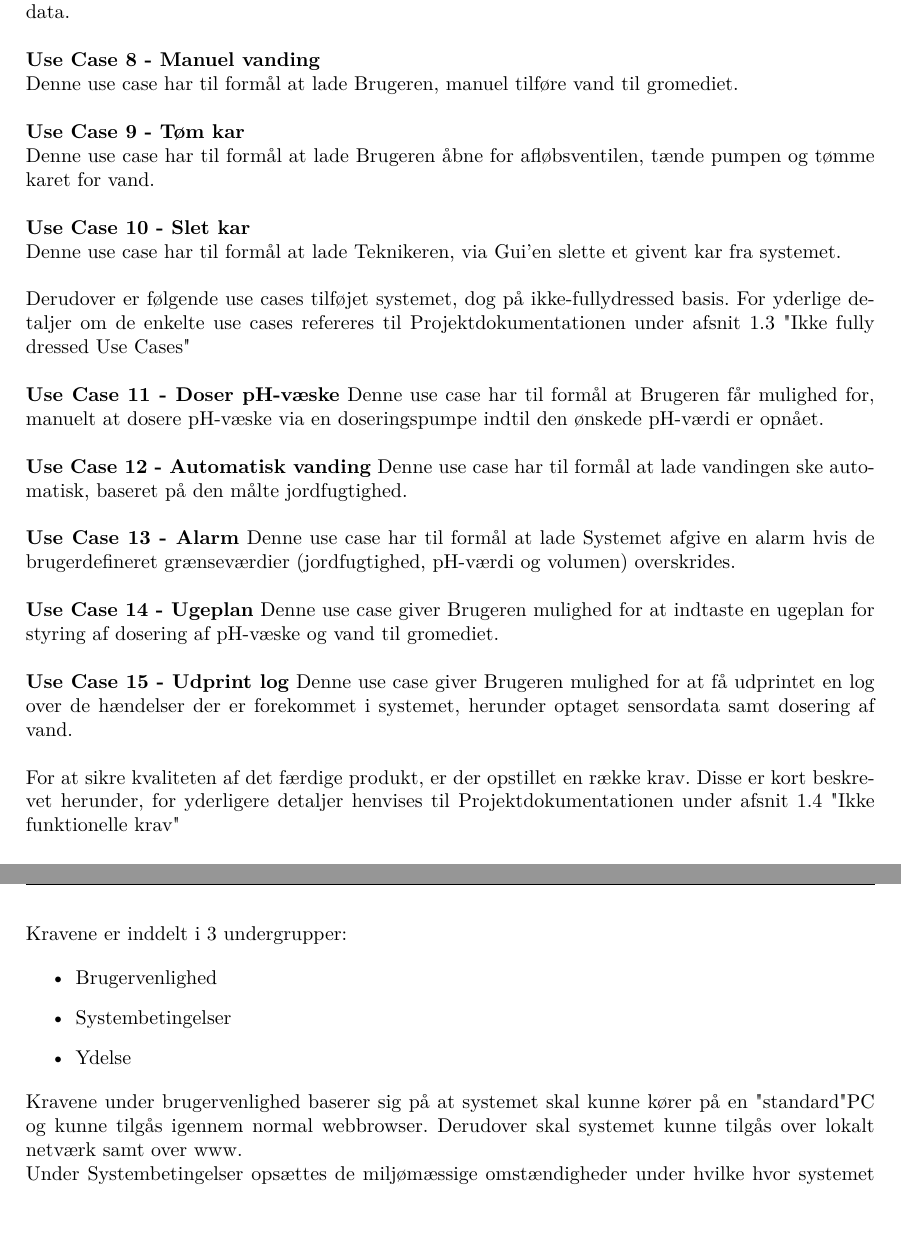
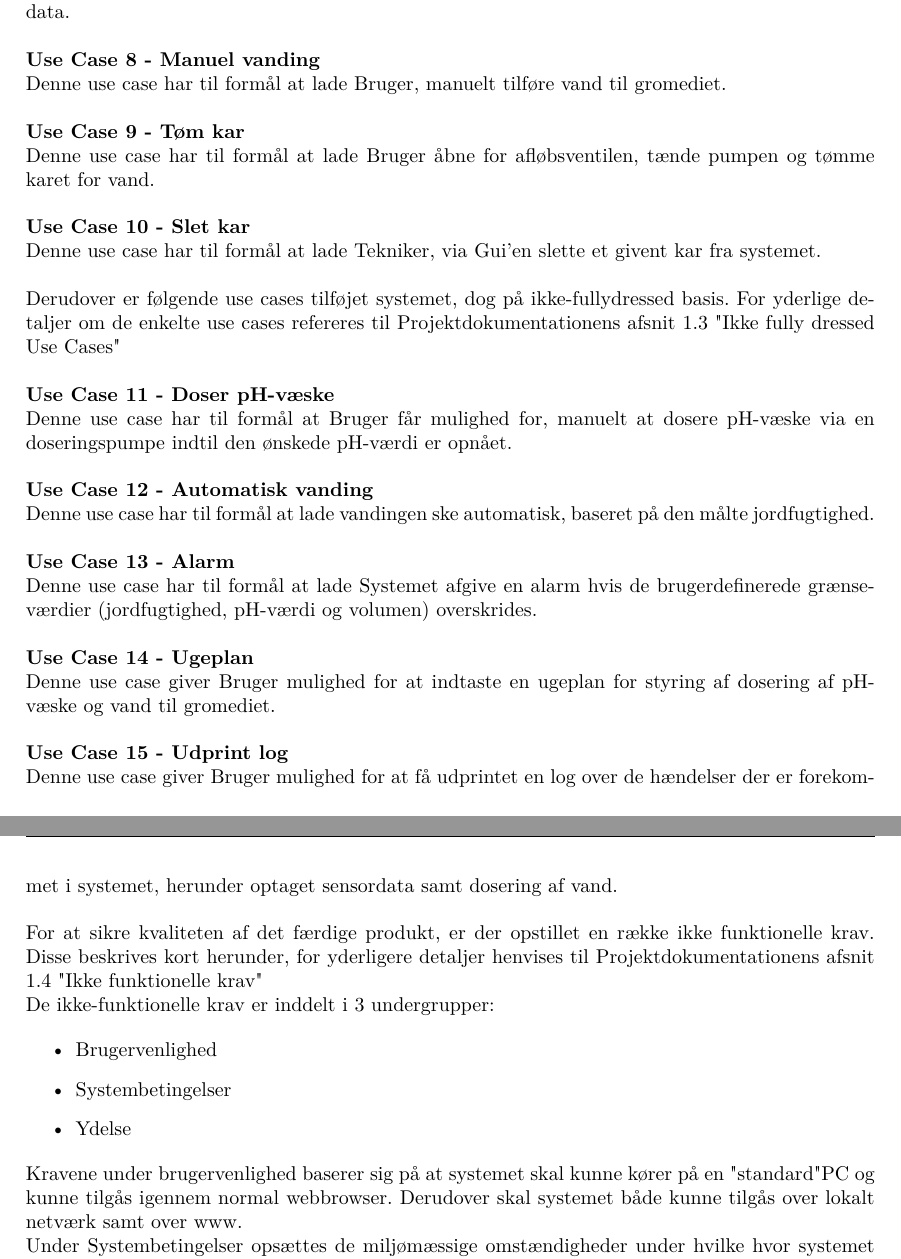
Before and after one commit to KalleDK/KTIB_Rapport, a LaTeX book (Main.tex, which reads Krav/Krav.tex): two parts of pages 11 and 12 of 28, joined at a grey line, cut so that both start at the same text, the shorter picture padded with empty space. Compiled offline with pdfLaTeX.

Commit message:
Travis CI

```diff
--- a/Krav/Krav.tex
+++ b/Krav/Krav.tex
@@ -34,38 +35,39 @@ Denne use case har til formål at lade Brugeren indtaste en ønsket volumen via
-Denne use case har til formål at lade Brugeren tilgå de tilkoblede kar via Gui'en og aflæse ønskede data.\newline
+\textbf{Use Case 7 - Aflæs målinger}\newline
+Denne use case har til formål at lade Bruger tilgå de tilkoblede kar via Gui'en og aflæse ønskede data.\newline
 
-\textbf{Use Case 8 - Manuel vanding} \\
-Denne use case har til formål at lade Brugeren, manuel tilføre vand til gromediet.\newline
+\textbf{Use Case 8 - Manuel vanding}\newline
+Denne use case har til formål at lade Bruger, manuelt tilføre vand til gromediet.\newline
 
-\textbf{Use Case 9 - Tøm kar} \\
-Denne use case har til formål at lade Brugeren åbne for afløbsventilen, tænde pumpen og tømme karet for vand.\newline
+\textbf{Use Case 9 - Tøm kar}\newline
+Denne use case har til formål at lade Bruger åbne for afløbsventilen, tænde pumpen og tømme karet for vand.\newline
 
-\textbf{Use Case 10 - Slet kar} \\
-Denne use case har til formål at lade Teknikeren, via Gui'en slette et givent kar fra systemet.\newline
+\textbf{Use Case 10 - Slet kar}\newline
+Denne use case har til formål at lade Tekniker, via Gui'en slette et givent kar fra systemet.\newline
 
 
-Derudover er følgende use cases tilføjet systemet, dog på ikke-fullydressed basis. For yderlige detaljer om de enkelte use cases refereres til Projektdokumentationen under afsnit 1.3 "Ikke fully dressed Use Cases"\\\
+Derudover er følgende use cases tilføjet systemet, dog på ikke-fullydressed basis. For yderlige detaljer om de enkelte use cases refereres til Projektdokumentationens afsnit 1.3 "Ikke fully dressed Use Cases"\\\
 
-\textbf{Use Case 11 - Doser pH-væske}
-Denne use case har til formål at Brugeren får mulighed for, manuelt at dosere pH-væske via en doseringspumpe indtil den
+\textbf{Use Case 11 - Doser pH-væske}\newline
+Denne use case har til formål at Bruger får mulighed for, manuelt at dosere pH-væske via en doseringspumpe indtil den
 ønskede pH-værdi er opnået.\newline
 
-\textbf{Use Case 12 - Automatisk vanding}
+\textbf{Use Case 12 - Automatisk vanding}\newline
 Denne use case har til formål at lade vandingen ske automatisk, baseret på den målte jordfugtighed.\newline
 
-\textbf{Use Case 13 - Alarm}
-Denne use case har til formål at lade Systemet afgive en alarm hvis de brugerdefineret grænseværdier (jordfugtighed, pH-værdi og volumen) overskrides.\newline
+\textbf{Use Case 13 - Alarm}\newline
+Denne use case har til formål at lade Systemet afgive en alarm hvis de brugerdefinerede grænseværdier (jordfugtighed, pH-værdi og volumen) overskrides.\newline
 
-\textbf{Use Case 14 - Ugeplan}
-Denne use case giver Brugeren mulighed for at indtaste en ugeplan for styring af dosering af pH-væske
+\textbf{Use Case 14 - Ugeplan}\newline
+Denne use case giver Bruger mulighed for at indtaste en ugeplan for styring af dosering af pH-væske
 og vand til gromediet.\newline
 
-\textbf{Use Case 15 - Udprint log}
-Denne use case giver Brugeren mulighed for at få udprintet en log over de hændelser der er forekommet i systemet, herunder optaget sensordata samt dosering af vand.\newline
+\textbf{Use Case 15 - Udprint log}\newline
+Denne use case giver Bruger mulighed for at få udprintet en log over de hændelser der er forekommet i systemet, herunder optaget sensordata samt dosering af vand.\newline
 
 
-For at sikre kvaliteten af det færdige produkt, er der opstillet en række krav. Disse er kort beskrevet herunder, for yderligere detaljer henvises til Projektdokumentationen under afsnit 1.4 "Ikke funktionelle krav"
+For at sikre kvaliteten af det færdige produkt, er der opstillet en række ikke funktionelle krav. Disse beskrives kort herunder, for yderligere detaljer henvises til Projektdokumentationens afsnit 1.4 "Ikke funktionelle krav"
 
-Kravene er inddelt i 3 undergrupper:
+De ikke-funktionelle krav er inddelt i 3 undergrupper:
 
 \begin{itemize}
 	\item	Brugervenlighed
@@ -73,6 +75,6 @@ Kravene er inddelt i 3 undergrupper:
 	\item	Ydelse
 \end{itemize}
 
-Kravene under brugervenlighed baserer sig på at systemet skal kunne kører på en "standard" PC og kunne tilgås igennem normal webbrowser. Derudover skal systemet kunne tilgås over lokalt netværk samt over www.\newline
+Kravene under brugervenlighed baserer sig på at systemet skal kunne kører på en "standard" PC og kunne tilgås igennem normal webbrowser. Derudover skal systemet både kunne tilgås over lokalt netværk samt over www.\newline
 Under Systembetingelser opsættes de miljømæssige omstændigheder under hvilke hvor systemet skal kunne opererer.\newline
 Ydelse opsætter de tider og grænseværdier for fyldning og tømning af systemet, samt for dosering af gødning og vand til gromediet.
```
Also changed, not shown: Krav/Krav.tex (31 more changed lines).
